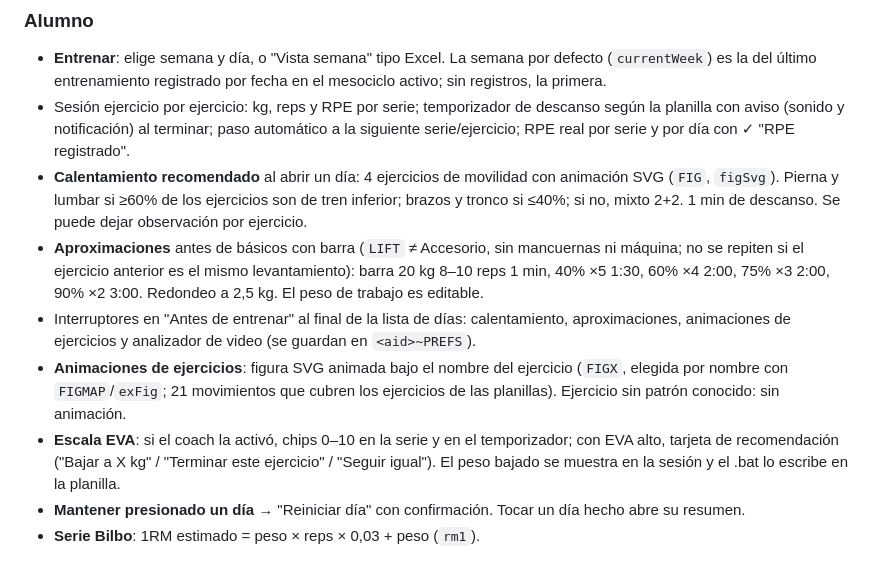
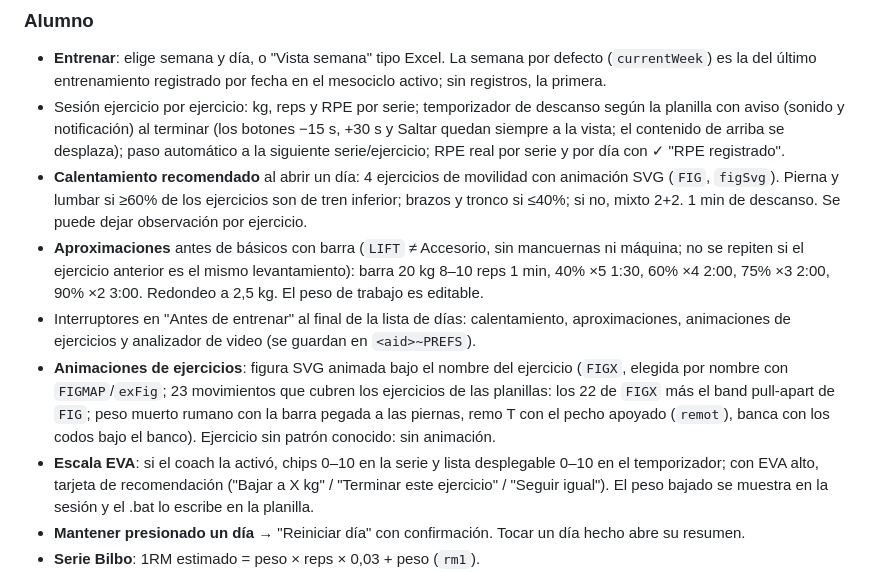
Before and after one commit to ossos745/powerosso-app, a Markdown page: CLAUDE.md, the part around the change. GitHub-like rendering.

Commit message:
CLAUDE.md al día: temporizador con EVA en lista y botones siempre visibles, 23 animaciones de ejercicios
Co-Authored-By: Claude Opus 5.5 <noreply@anthropic.com>
Claude-Session: https://claude.ai/code/session_01UGh17NNYzNZgZULUC6z6iX

```diff
--- a/CLAUDE.md
+++ b/CLAUDE.md
@@ -126,12 +126,12 @@ Reglas de permisos importantes:
 
 ### Alumno
 - **Entrenar**: elige semana y día, o "Vista semana" tipo Excel. La semana por defecto (`currentWeek`) es la del último entrenamiento registrado por fecha en el mesociclo activo; sin registros, la primera.
-- Sesión ejercicio por ejercicio: kg, reps y RPE por serie; temporizador de descanso según la planilla con aviso (sonido y notificación) al terminar; paso automático a la siguiente serie/ejercicio; RPE real por serie y por día con ✓ "RPE registrado".
+- Sesión ejercicio por ejercicio: kg, reps y RPE por serie; temporizador de descanso según la planilla con aviso (sonido y notificación) al terminar (los botones −15 s, +30 s y Saltar quedan siempre a la vista; el contenido de arriba se desplaza); paso automático a la siguiente serie/ejercicio; RPE real por serie y por día con ✓ "RPE registrado".
 - **Calentamiento recomendado** al abrir un día: 4 ejercicios de movilidad con animación SVG (`FIG`, `figSvg`). Pierna y lumbar si ≥60% de los ejercicios son de tren inferior; brazos y tronco si ≤40%; si no, mixto 2+2. 1 min de descanso. Se puede dejar observación por ejercicio.
 - **Aproximaciones** antes de básicos con barra (`LIFT` ≠ Accesorio, sin mancuernas ni máquina; no se repiten si el ejercicio anterior es el mismo levantamiento): barra 20 kg 8–10 reps 1 min, 40% ×5 1:30, 60% ×4 2:00, 75% ×3 2:00, 90% ×2 3:00. Redondeo a 2,5 kg. El peso de trabajo es editable.
 - Interruptores en "Antes de entrenar" al final de la lista de días: calentamiento, aproximaciones, animaciones de ejercicios y analizador de video (se guardan en `<aid>~PREFS`).
-- **Animaciones de ejercicios**: figura SVG animada bajo el nombre del ejercicio (`FIGX`, elegida por nombre con `FIGMAP`/`exFig`; 21 movimientos que cubren los ejercicios de las planillas). Ejercicio sin patrón conocido: sin animación.
-- **Escala EVA**: si el coach la activó, chips 0–10 en la serie y en el temporizador; con EVA alto, tarjeta de recomendación ("Bajar a X kg" / "Terminar este ejercicio" / "Seguir igual"). El peso bajado se muestra en la sesión y el .bat lo escribe en la planilla.
+- **Animaciones de ejercicios**: figura SVG animada bajo el nombre del ejercicio (`FIGX`, elegida por nombre con `FIGMAP`/`exFig`; 23 movimientos que cubren los ejercicios de las planillas: los 22 de `FIGX` más el band pull-apart de `FIG`; peso muerto rumano con la barra pegada a las piernas, remo T con el pecho apoyado (`remot`), banca con los codos bajo el banco). Ejercicio sin patrón conocido: sin animación.
+- **Escala EVA**: si el coach la activó, chips 0–10 en la serie y lista desplegable 0–10 en el temporizador; con EVA alto, tarjeta de recomendación ("Bajar a X kg" / "Terminar este ejercicio" / "Seguir igual"). El peso bajado se muestra en la sesión y el .bat lo escribe en la planilla.
 - **Mantener presionado un día** → "Reiniciar día" con confirmación. Tocar un día hecho abre su resumen.
 - **Serie Bilbo**: 1RM estimado = peso × reps × 0,03 + peso (`rm1`).
 - **Serie PR**: ejercicio cuyo nombre empieza con "PR". Si el alumno anota kg ≥ plan y reps ≥ plan, la serie guarda `pr` (ver modelo de datos) y el .bat lo escribe en el Excel.
```
